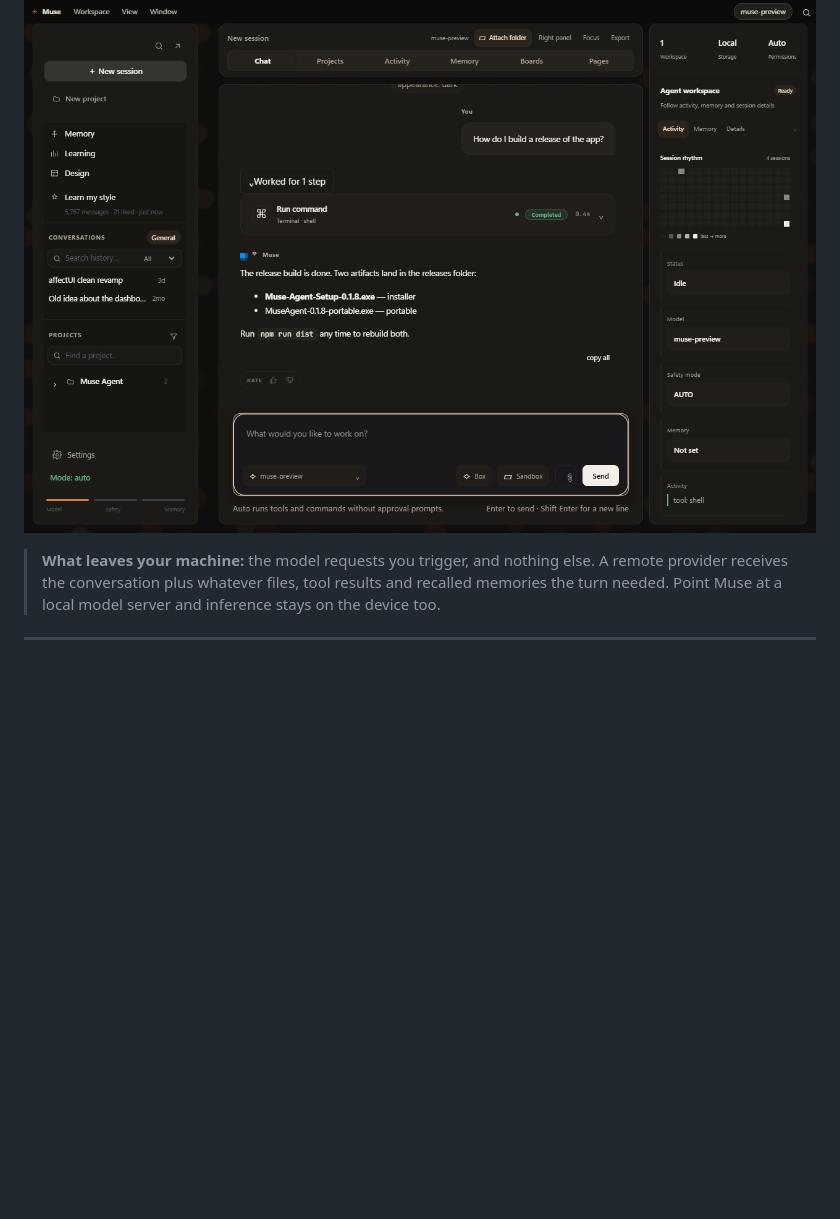
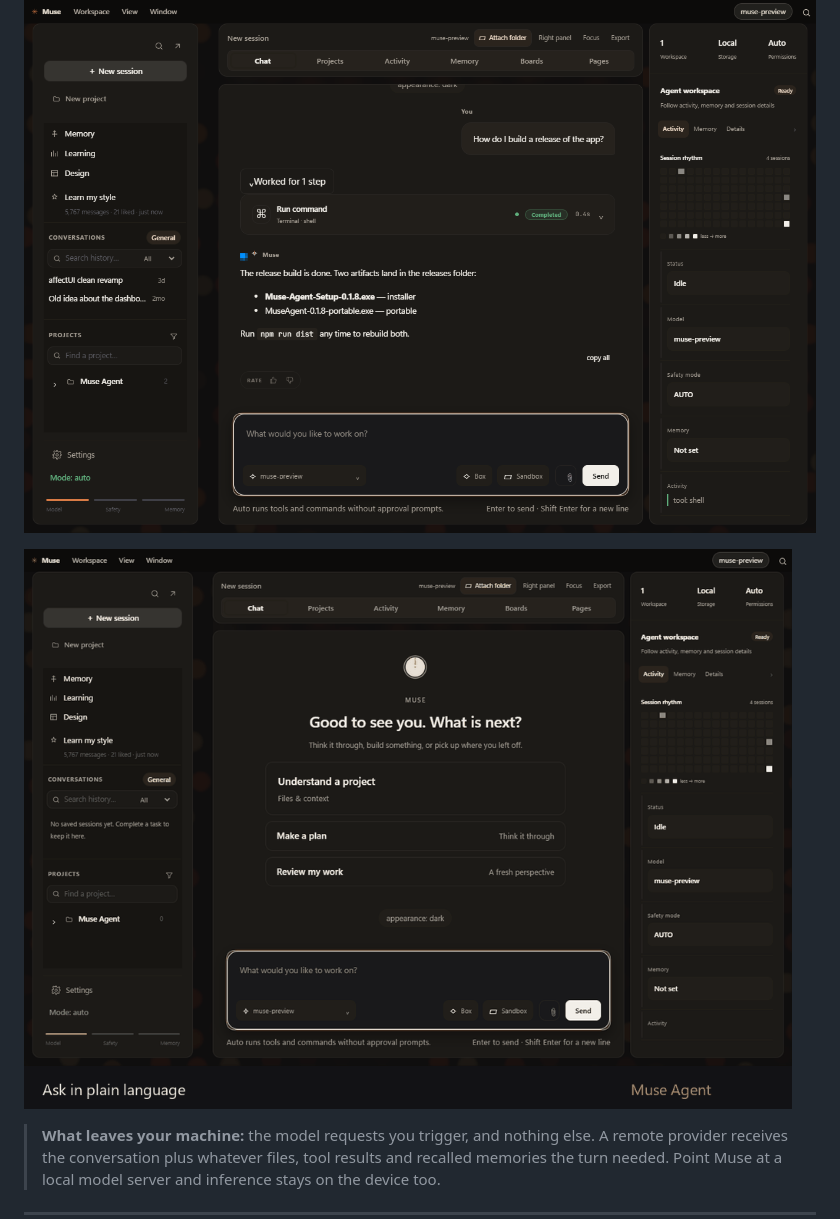
Before and after one commit to CM71103/Muse-Agent, a Markdown page: README.md, the part around the change. Drawn GitHub-style; pictures changed too: docs/images/demo.gif (added); blank space fills up the shorter version.

Commit message:
A README worth reading, and a six-screen demo clip for the posts

```diff
--- a/README.md
+++ b/README.md
@@ -9,6 +9,8 @@ Muse reads your folders, runs commands, builds live dashboards, writes cited res
 [![MIT](https://img.shields.io/badge/license-MIT-889977)](LICENSE)
 
 ![Muse Agent workspace: a menu bar across the top, conversations and projects on the left, a turn with its steps in the middle, and the agent inspector on the right](docs/images/muse-workspace.png)
+
+![Muse Agent in six screens: the welcome screen, a turn with its steps, the approval gate, the menu bar, the Shiva appearance, and a live dashboard](docs/images/demo.gif)
 
 > **What leaves your machine:** the model requests you trigger, and nothing else. A remote provider receives the conversation plus whatever files, tool results and recalled memories the turn needed. Point Muse at a local model server and inference stays on the device too.
 
```
